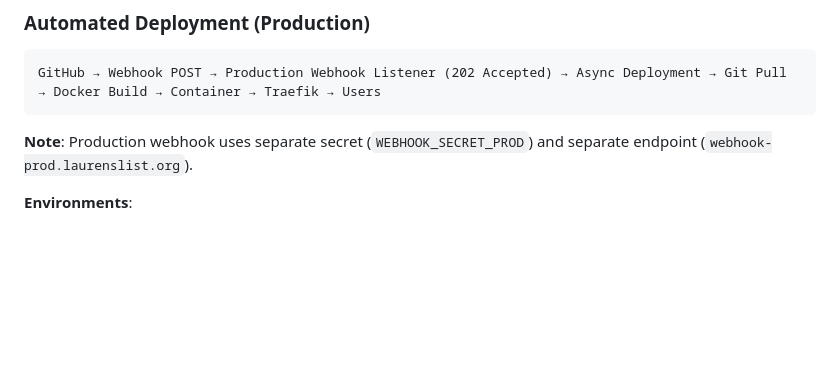
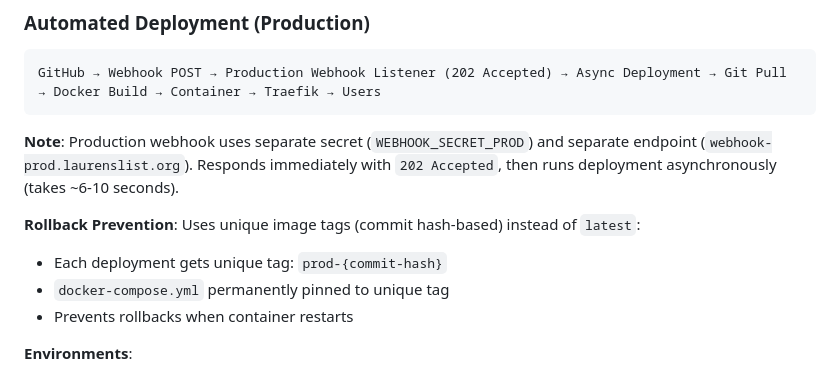
Before and after one commit to bekiindrewind/laurens-list, a Markdown page: ARCHITECTURE_QUICK_REFERENCE.md, the part around the change. Drawn GitHub-style; blank space fills up the shorter version.

Commit message:
Add rollback prevention to production deployment in quick reference

````diff
--- a/ARCHITECTURE_QUICK_REFERENCE.md
+++ b/ARCHITECTURE_QUICK_REFERENCE.md
@@ -72,7 +72,12 @@ GitHub → Webhook POST → Webhook Listener (202 Accepted) → Async Deployment
 GitHub → Webhook POST → Production Webhook Listener (202 Accepted) → Async Deployment → Git Pull → Docker Build → Container → Traefik → Users
 ```
 
-**Note**: Production webhook uses separate secret (`WEBHOOK_SECRET_PROD`) and separate endpoint (`webhook-prod.laurenslist.org`).
+**Note**: Production webhook uses separate secret (`WEBHOOK_SECRET_PROD`) and separate endpoint (`webhook-prod.laurenslist.org`). Responds immediately with `202 Accepted`, then runs deployment asynchronously (takes ~6-10 seconds).
+
+**Rollback Prevention**: Uses unique image tags (commit hash-based) instead of `latest`:
+- Each deployment gets unique tag: `prod-{commit-hash}`
+- `docker-compose.yml` permanently pinned to unique tag
+- Prevents rollbacks when container restarts
 
 **Environments**:
 - **Production**: `main` branch → `laurenslist` container → `laurenslist.org` (automated via webhook)
````
